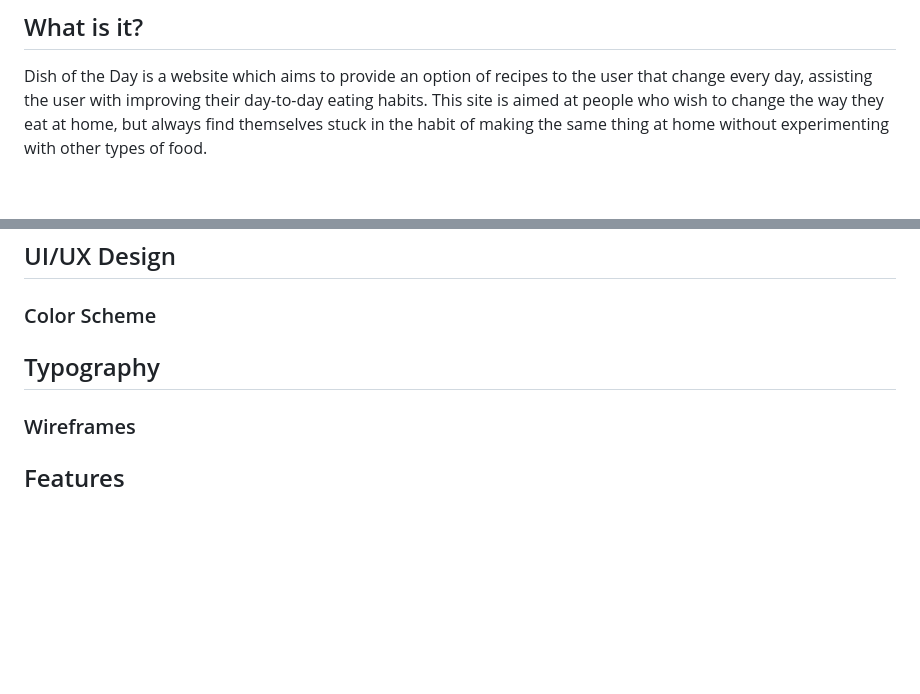
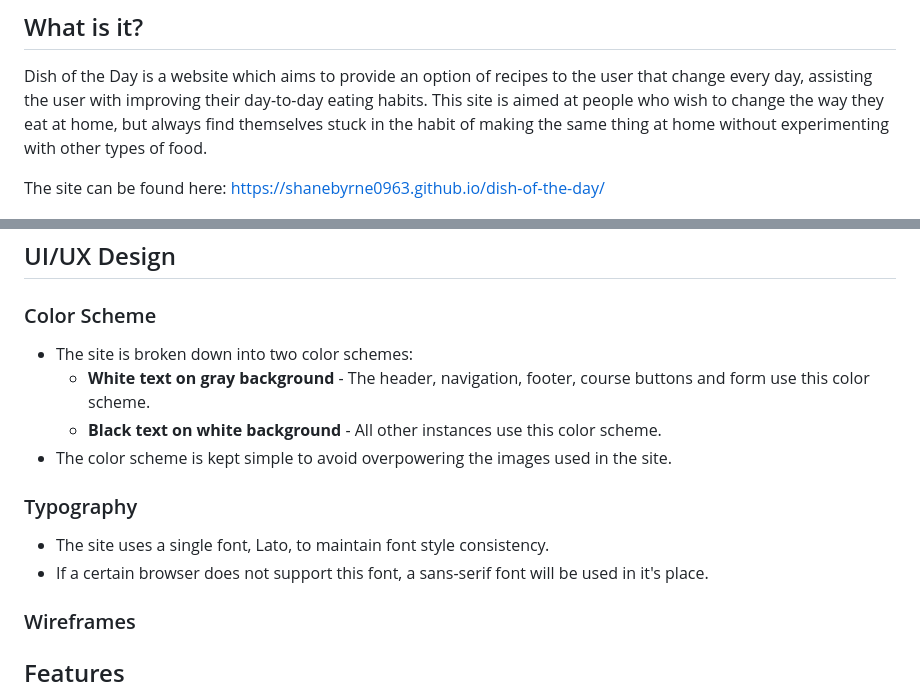
Before and after one commit to ShaneByrne0963/dish-of-the-day, a Markdown page: README.md, 2 parts joined by grey strips. Drawn GitHub-style; blank space fills up the shorter version.

Commit message:
add: text to color scheme and typography in readme

```diff
--- a/README.md
+++ b/README.md
@@ -3,6 +3,8 @@
 ## What is it?
 
 Dish of the Day is a website which aims to provide an option of recipes to the user that change every day, assisting the user with improving their day-to-day eating habits. This site is aimed at people who wish to change the way they eat at home, but always find themselves stuck in the habit of making the same thing at home without experimenting with other types of food.
+
+The site can be found here: <https://shanebyrne0963.github.io/dish-of-the-day/>
 
 ![Dish of the Day displayed on different devices](assets/images/readme/site-display.jpg)
 
@@ -10,7 +12,15 @@ Dish of the Day is a website which aims to provide an option of recipes to the u
 
 ### Color Scheme
 
-## Typography
+- The site is broken down into two color schemes:
+  - **White text on gray background** - The header, navigation, footer, course buttons and form use this color scheme.
+  - **Black text on white background** - All other instances use this color scheme.
+- The color scheme is kept simple to avoid overpowering the images used in the site.
+
+### Typography
+
+- The site uses a single font, Lato, to maintain font style consistency.
+- If a certain browser does not support this font, a sans-serif font will be used in it's place.
 
 ### Wireframes
 
```
